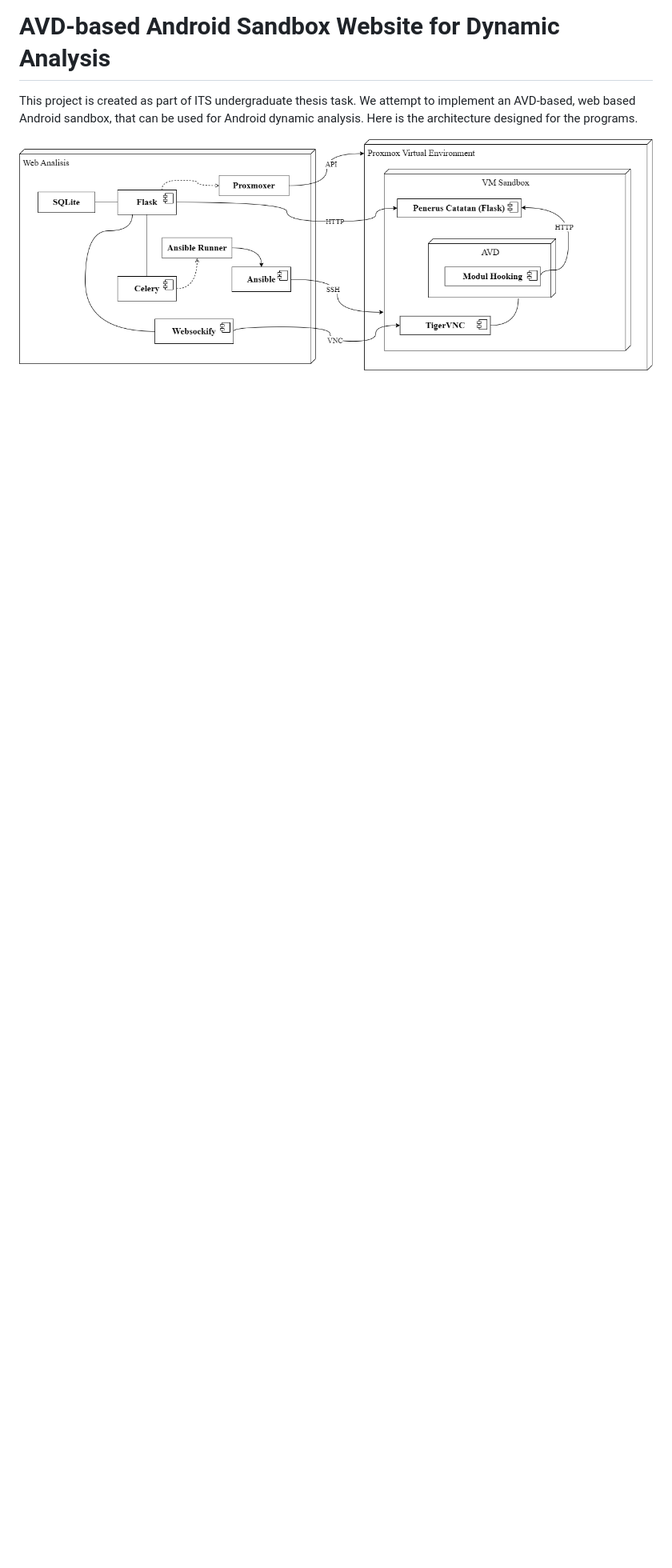
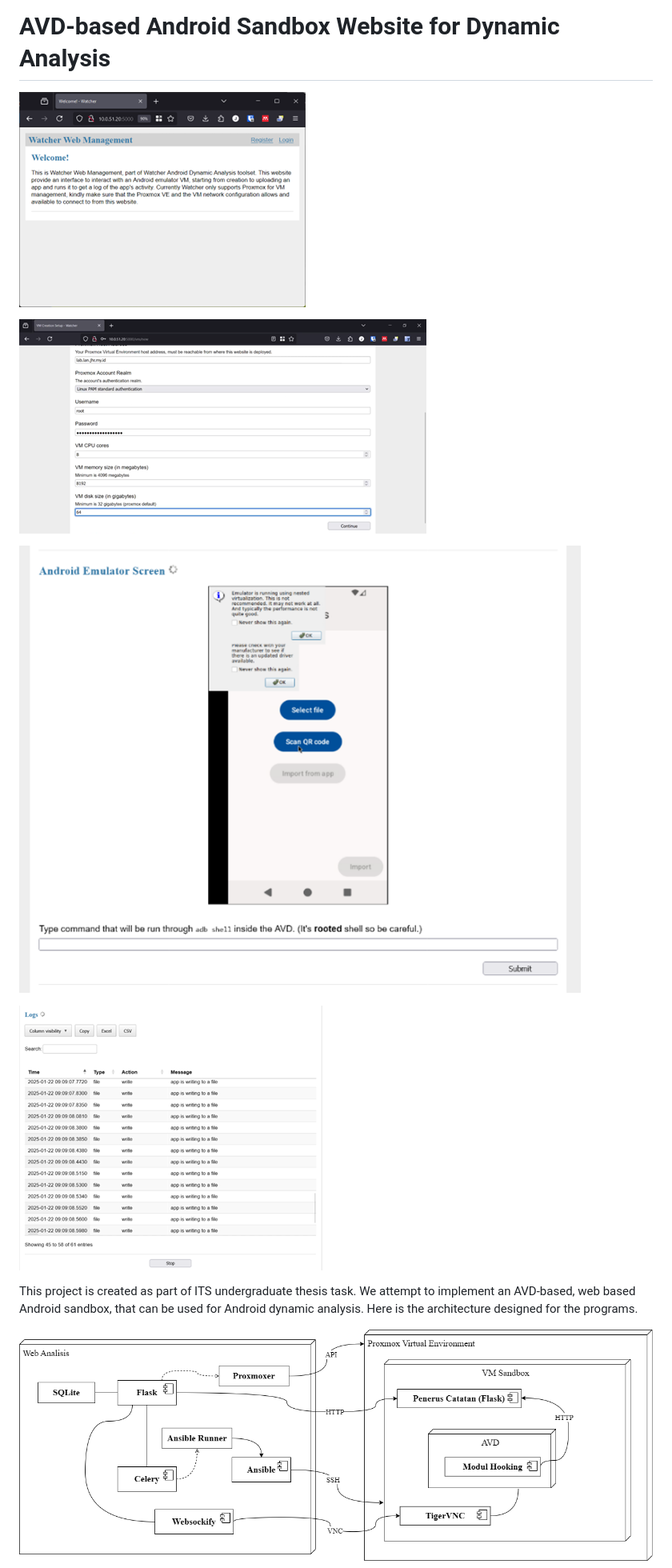
Before and after one commit to jundi77/FP-UG-ITS-2025-android-sandbox, a Markdown page: README.md, the part around the change. Shown: that part at 80% size. Drawn GitHub-style; pictures changed too: docs/images/AVD's Screen.png (added), docs/images/Log via DataTables.png (added), docs/images/Main Page.png (added); blank space fills up the shorter version.

Commit message:
Add web demo image on project's README

```diff
--- a/README.md
+++ b/README.md
@@ -1,4 +1,12 @@
 # AVD-based Android Sandbox Website for Dynamic Analysis
+
+![Main Page](docs/images/Main%20Page.png)
+
+![Creating VM for Sandbox](docs/images/VM%20Configuration%20Menu.png)
+
+![AVD's Screen](docs/images/AVD's%20Screen.png)
+
+![Log via DataTables](docs/images/Log%20via%20DataTables.png)
 
 This project is created as part of ITS undergraduate thesis task. We attempt to implement an AVD-based, web based Android sandbox, that can be used for Android dynamic analysis. Here is the architecture designed for the programs.
 
```
